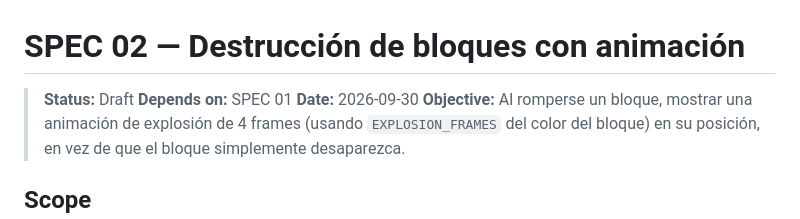
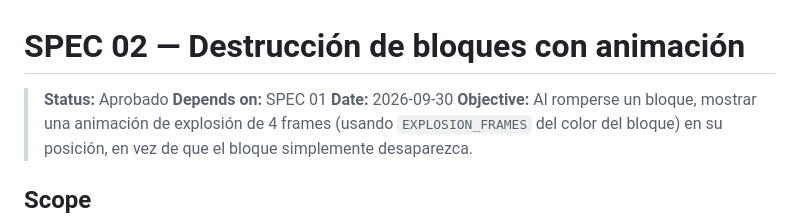
Before and after one commit to JuanVelasco03/04-arkanoid, a Markdown page: specs/02-destruccion-bloques-animada.md, the part around the change. Rendered like a GitHub page.

Commit message:
Aprobar spec 02: destrucción de bloques con animación
Co-Authored-By: Claude Sonnet 5 <noreply@anthropic.com>

```diff
--- a/specs/02-destruccion-bloques-animada.md
+++ b/specs/02-destruccion-bloques-animada.md
@@ -1,6 +1,6 @@
 # SPEC 02 — Destrucción de bloques con animación
 
-> **Status:** Draft
+> **Status:** Aprobado
 > **Depends on:** SPEC 01
 > **Date:** 2026-09-30
 > **Objective:** Al romperse un bloque, mostrar una animación de explosión de 4 frames (usando `EXPLOSION_FRAMES` del color del bloque) en su posición, en vez de que el bloque simplemente desaparezca.
```
